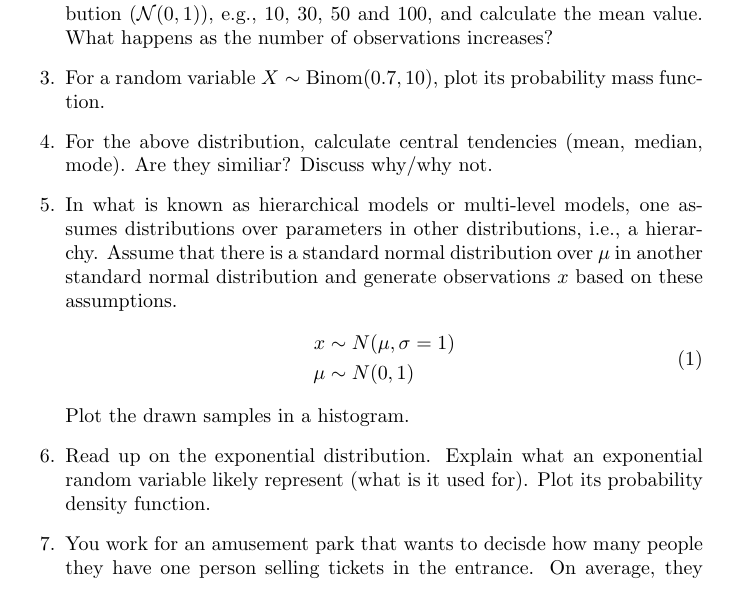
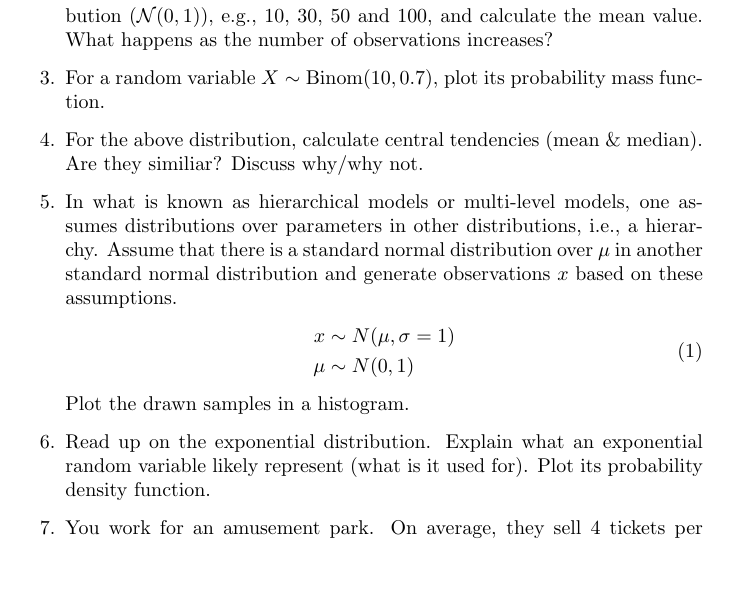
Before and after one commit to antonkalen/probability-presentation, a LaTeX problem sheet (probability-assignment.tex): part of page 1 of 2, cut so that both start at the same text, the shorter picture padded with empty space. Compiled offline with pdfLaTeX.

Commit message:
Batch commit.

```diff
--- a/probability-assignment.tex
+++ b/probability-assignment.tex
@@ -27,8 +27,8 @@
 	\item Draw different number of observations from the standard normal
 		distribution ($\mathcal{N}(0,1)$), e.g., 10, 30, 50 and 100, and calculate the mean value.
 		What happens as the number of observations increases?
-	\item For a random variable $X \sim \text{Binom}(0.7, 10)$, plot its probability mass function.
-	\item For the above distribution, calculate central tendencies (mean, median, mode). Are they similiar? Discuss why/why not.
+	\item For a random variable $X \sim \text{Binom}(10, 0.7)$, plot its probability mass function.
+	\item For the above distribution, calculate central tendencies (mean \& median). Are they similiar? Discuss why/why not.
 	\item In what is known as hierarchical models or multi-level models, one assumes distributions over parameters in
 		other distributions, i.e., a hierarchy. Assume that there is a
 		standard normal distribution over $\mu$ in another standard normal
@@ -41,7 +41,7 @@
 		\end{equation}
 		Plot the drawn samples in a histogram.
 	\item Read up on the exponential distribution. Explain what an exponential random variable likely represent (what is it used for). Plot its probability density function.
-	\item You work for an amusement park that wants to decisde how many people they have one person selling tickets in the entrance. On average, they sell 4 tickets per minute, but it varies from minute to minute. What is a reasonable distribution to assume for the random variable $X$ indicating the amount of tickets per minute? Plot its probability mass/density function, as well as its cumulative distribution function.
+	\item You work for an amusement park. On average, they sell 4 tickets per minute, but it varies from minute to minute. What is a reasonable distribution to assume for the random variable $X$ indicating the amount of tickets per minute? Plot its probability mass/density function, as well as its cumulative distribution function.
 	\item What is the probability of the above amusement park selling more than 8 tickets one minute?
 \end{enumerate}
 \end{document}
```
Also changed, not shown: L6 Probability.pdf (added), probability-assignment.pdf, 1 other file.
